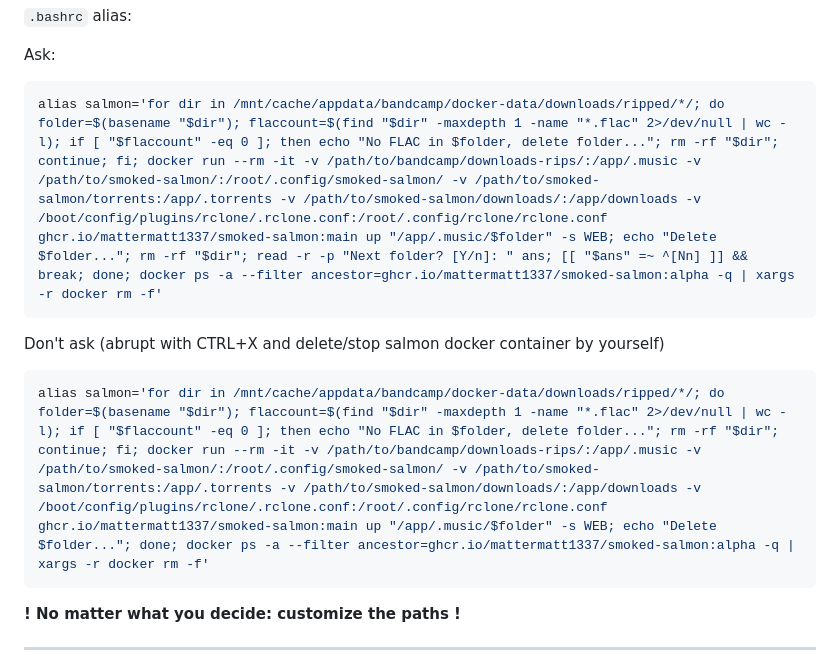
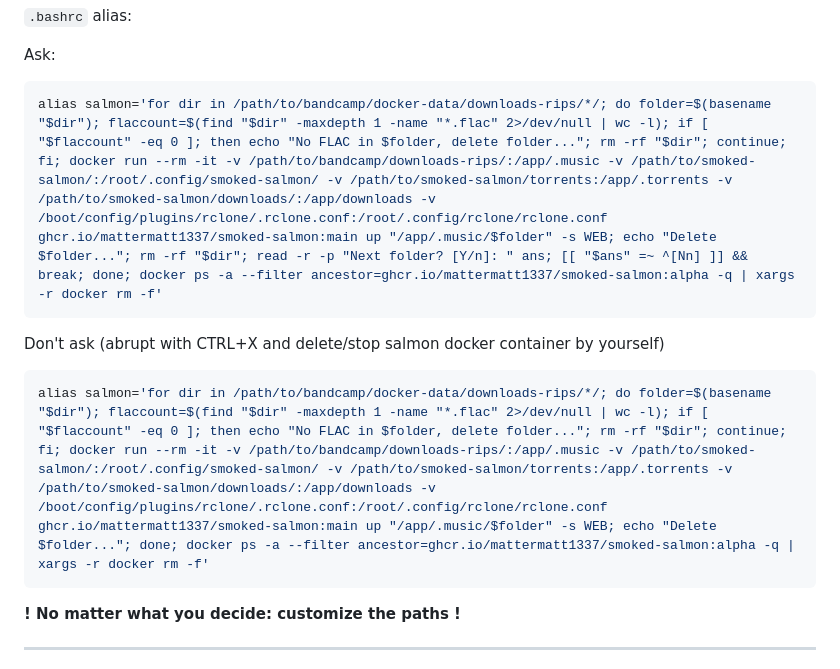
Before and after one commit to mattermatt1337/smoked-salmon, a Markdown page: README.md, the part around the change. GitHub-like rendering.

````diff
--- a/README.md
+++ b/README.md
@@ -4,12 +4,12 @@ New readme:
 
 Ask:
 ```shell
-alias salmon='for dir in /mnt/cache/appdata/bandcamp/docker-data/downloads/ripped/*/; do folder=$(basename "$dir"); flaccount=$(find "$dir" -maxdepth 1 -name "*.flac" 2>/dev/null | wc -l); if [ "$flaccount" -eq 0 ]; then echo "No FLAC in $folder, delete folder..."; rm -rf "$dir"; continue; fi; docker run --rm -it -v /path/to/bandcamp/downloads-rips/:/app/.music -v /path/to/smoked-salmon/:/root/.config/smoked-salmon/ -v /path/to/smoked-salmon/torrents:/app/.torrents -v /path/to/smoked-salmon/downloads/:/app/downloads -v /boot/config/plugins/rclone/.rclone.conf:/root/.config/rclone/rclone.conf ghcr.io/mattermatt1337/smoked-salmon:main up "/app/.music/$folder" -s WEB; echo "Delete $folder..."; rm -rf "$dir"; read -r -p "Next folder? [Y/n]: " ans; [[ "$ans" =~ ^[Nn] ]] && break; done; docker ps -a --filter ancestor=ghcr.io/mattermatt1337/smoked-salmon:alpha -q | xargs -r docker rm -f'
+alias salmon='for dir in /path/to/bandcamp/docker-data/downloads-rips/*/; do folder=$(basename "$dir"); flaccount=$(find "$dir" -maxdepth 1 -name "*.flac" 2>/dev/null | wc -l); if [ "$flaccount" -eq 0 ]; then echo "No FLAC in $folder, delete folder..."; rm -rf "$dir"; continue; fi; docker run --rm -it -v /path/to/bandcamp/downloads-rips/:/app/.music -v /path/to/smoked-salmon/:/root/.config/smoked-salmon/ -v /path/to/smoked-salmon/torrents:/app/.torrents -v /path/to/smoked-salmon/downloads/:/app/downloads -v /boot/config/plugins/rclone/.rclone.conf:/root/.config/rclone/rclone.conf ghcr.io/mattermatt1337/smoked-salmon:main up "/app/.music/$folder" -s WEB; echo "Delete $folder..."; rm -rf "$dir"; read -r -p "Next folder? [Y/n]: " ans; [[ "$ans" =~ ^[Nn] ]] && break; done; docker ps -a --filter ancestor=ghcr.io/mattermatt1337/smoked-salmon:alpha -q | xargs -r docker rm -f'
 ```
 
 Don't ask (abrupt with CTRL+X and delete/stop salmon docker container by yourself)
 ```shell
-alias salmon='for dir in /mnt/cache/appdata/bandcamp/docker-data/downloads/ripped/*/; do folder=$(basename "$dir"); flaccount=$(find "$dir" -maxdepth 1 -name "*.flac" 2>/dev/null | wc -l); if [ "$flaccount" -eq 0 ]; then echo "No FLAC in $folder, delete folder..."; rm -rf "$dir"; continue; fi; docker run --rm -it -v /path/to/bandcamp/downloads-rips/:/app/.music -v /path/to/smoked-salmon/:/root/.config/smoked-salmon/ -v /path/to/smoked-salmon/torrents:/app/.torrents -v /path/to/smoked-salmon/downloads/:/app/downloads -v /boot/config/plugins/rclone/.rclone.conf:/root/.config/rclone/rclone.conf ghcr.io/mattermatt1337/smoked-salmon:main up "/app/.music/$folder" -s WEB; echo "Delete $folder..."; done; docker ps -a --filter ancestor=ghcr.io/mattermatt1337/smoked-salmon:alpha -q | xargs -r docker rm -f'
+alias salmon='for dir in /path/to/bandcamp/docker-data/downloads-rips/*/; do folder=$(basename "$dir"); flaccount=$(find "$dir" -maxdepth 1 -name "*.flac" 2>/dev/null | wc -l); if [ "$flaccount" -eq 0 ]; then echo "No FLAC in $folder, delete folder..."; rm -rf "$dir"; continue; fi; docker run --rm -it -v /path/to/bandcamp/downloads-rips/:/app/.music -v /path/to/smoked-salmon/:/root/.config/smoked-salmon/ -v /path/to/smoked-salmon/torrents:/app/.torrents -v /path/to/smoked-salmon/downloads/:/app/downloads -v /boot/config/plugins/rclone/.rclone.conf:/root/.config/rclone/rclone.conf ghcr.io/mattermatt1337/smoked-salmon:main up "/app/.music/$folder" -s WEB; echo "Delete $folder..."; done; docker ps -a --filter ancestor=ghcr.io/mattermatt1337/smoked-salmon:alpha -q | xargs -r docker rm -f'
 ```
 
 **! No matter what you decide: customize the paths !**
````
